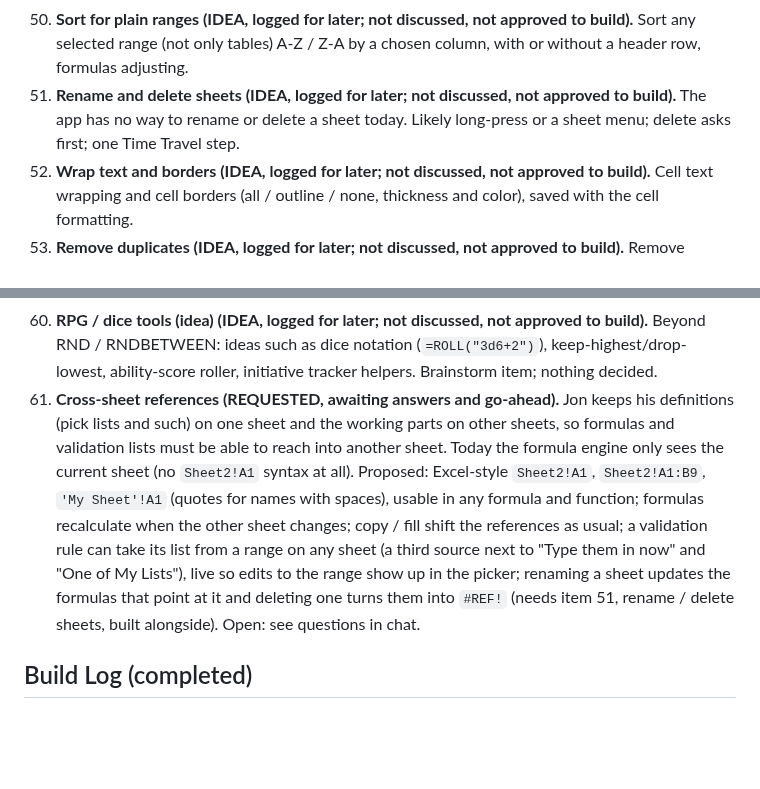
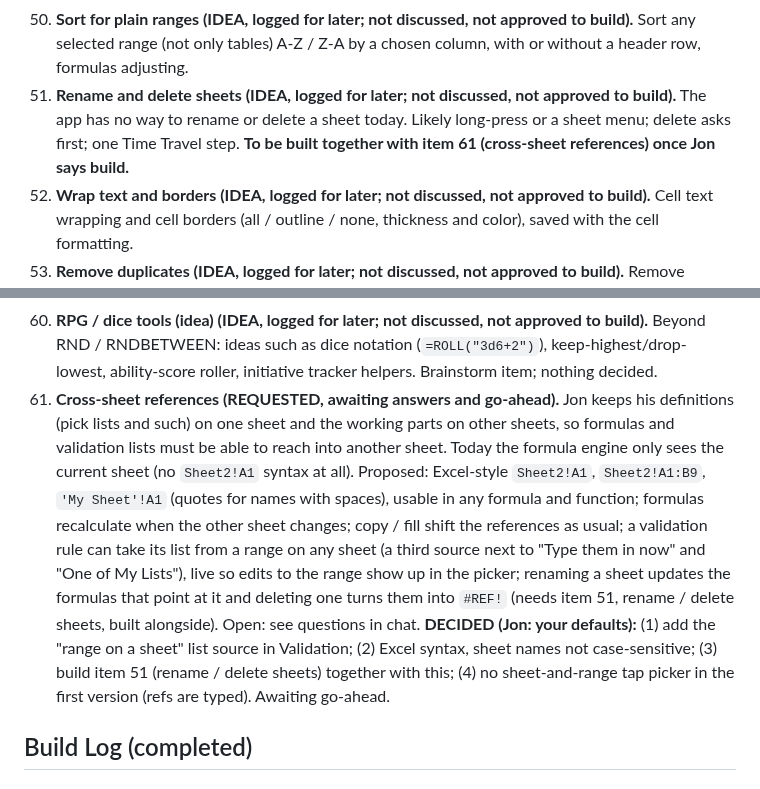
Before and after one commit to TundraJon/QSheet, a Markdown page: README.md, 2 parts joined by grey strips. GitHub-like rendering; blank space fills up the shorter version.

Commit message:
Record decisions for items 61 and 51
Co-Authored-By: Claude Sonnet 5.5 <noreply@anthropic.com>
Claude-Session: https://claude.ai/code/session_01AVZzm24iDBekqDAmPAps9d

```diff
--- a/README.md
+++ b/README.md
@@ -88,7 +88,7 @@ Logged from the V2 → V3 gap review. Nothing here is approved to build yet. Ful
 48. ~~**Insert / delete rows and columns (IDEA, logged for later; not discussed, not approved to build).** Re-raises the dropped item 31(b). Insert or delete rows/columns in the middle of the data. Large: must rewrite formulas, merges, conditional-format and validation ranges, tables, freeze panes and Time Travel. Jon wants it considered early so it is not retrofitted later. Needs a design discussion first.~~ **DROPPED (decided).** Jon does not want inserting rows or columns into a fixed-size grid; he moves sections with copy and paste instead (Copy / Cut / Paste from item 44). **Known limitation:** QSheet has no insert or delete of rows and columns in the middle of the data.
 49. **Adjustable column widths and row heights (IDEA, logged for later; not discussed, not approved to build).** Drag or set widths/heights (80 px columns clip full dates like 03/15/2025); possibly auto-fit. Saved with the workbook. Open: phone gesture vs. a menu.
 50. **Sort for plain ranges (IDEA, logged for later; not discussed, not approved to build).** Sort any selected range (not only tables) A-Z / Z-A by a chosen column, with or without a header row, formulas adjusting.
-51. **Rename and delete sheets (IDEA, logged for later; not discussed, not approved to build).** The app has no way to rename or delete a sheet today. Likely long-press or a sheet menu; delete asks first; one Time Travel step.
+51. **Rename and delete sheets (IDEA, logged for later; not discussed, not approved to build).** The app has no way to rename or delete a sheet today. Likely long-press or a sheet menu; delete asks first; one Time Travel step. **To be built together with item 61 (cross-sheet references) once Jon says build.**
 52. **Wrap text and borders (IDEA, logged for later; not discussed, not approved to build).** Cell text wrapping and cell borders (all / outline / none, thickness and color), saved with the cell formatting.
 53. **Remove duplicates (IDEA, logged for later; not discussed, not approved to build).** Remove duplicate rows in a selection or table by chosen columns, with a count toast; one Time Travel step.
 54. **Fill handle / series fill (IDEA, logged for later; not discussed, not approved to build).** Extend a pattern: 1, 2 -> 3, 4, 5; Mon, Tue -> Wed...; dates; text with numbers (Item 1, Item 2). Pairs with Fill Down / Right from item 44. Open: a drag handle vs. a button.
@@ -98,7 +98,7 @@ Logged from the V2 → V3 gap review. Nothing here is approved to build yet. Ful
 58. **Dark mode (IDEA, logged for later; not discussed, not approved to build).** A dark theme, as a Settings option (and possibly following the phone's setting).
 59. **In-cell checkboxes (IDEA, logged for later; not discussed, not approved to build).** A checkbox cell type (tap to tick, value TRUE/FALSE) for character sheets and to-do lists.
 60. **RPG / dice tools (idea) (IDEA, logged for later; not discussed, not approved to build).** Beyond RND / RNDBETWEEN: ideas such as dice notation (`=ROLL("3d6+2")`), keep-highest/drop-lowest, ability-score roller, initiative tracker helpers. Brainstorm item; nothing decided.
-61. **Cross-sheet references (REQUESTED, awaiting answers and go-ahead).** Jon keeps his definitions (pick lists and such) on one sheet and the working parts on other sheets, so formulas and validation lists must be able to reach into another sheet. Today the formula engine only sees the current sheet (no `Sheet2!A1` syntax at all). Proposed: Excel-style `Sheet2!A1`, `Sheet2!A1:B9`, `'My Sheet'!A1` (quotes for names with spaces), usable in any formula and function; formulas recalculate when the other sheet changes; copy / fill shift the references as usual; a validation rule can take its list from a range on any sheet (a third source next to "Type them in now" and "One of My Lists"), live so edits to the range show up in the picker; renaming a sheet updates the formulas that point at it and deleting one turns them into `#REF!` (needs item 51, rename / delete sheets, built alongside). Open: see questions in chat.
+61. **Cross-sheet references (REQUESTED, awaiting answers and go-ahead).** Jon keeps his definitions (pick lists and such) on one sheet and the working parts on other sheets, so formulas and validation lists must be able to reach into another sheet. Today the formula engine only sees the current sheet (no `Sheet2!A1` syntax at all). Proposed: Excel-style `Sheet2!A1`, `Sheet2!A1:B9`, `'My Sheet'!A1` (quotes for names with spaces), usable in any formula and function; formulas recalculate when the other sheet changes; copy / fill shift the references as usual; a validation rule can take its list from a range on any sheet (a third source next to "Type them in now" and "One of My Lists"), live so edits to the range show up in the picker; renaming a sheet updates the formulas that point at it and deleting one turns them into `#REF!` (needs item 51, rename / delete sheets, built alongside). Open: see questions in chat. **DECIDED (Jon: your defaults):** (1) add the "range on a sheet" list source in Validation; (2) Excel syntax, sheet names not case-sensitive; (3) build item 51 (rename / delete sheets) together with this; (4) no sheet-and-range tap picker in the first version (refs are typed). Awaiting go-ahead.
 
 ## Build Log (completed)
 
```
